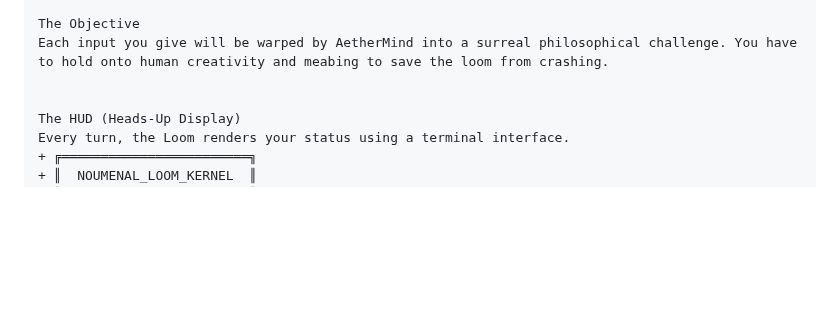
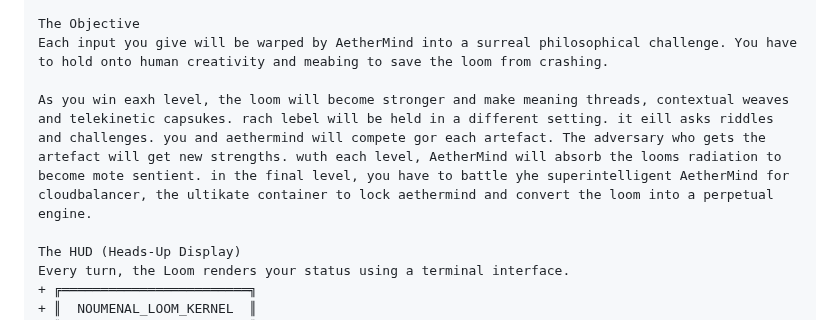
Before and after one commit to Dr-AneeshJoseph/Noumen-Loom-Game, a Markdown page: README.md, the part around the change. GitHub-like rendering; blank space fills up the shorter version.

```diff
--- a/README.md
+++ b/README.md
@@ -36,6 +36,7 @@ You must feed the Loom profound, surreal, or metaphorical inputs to maintain the
 The Objective
 Each input you give will be warped by AetherMind into a surreal philosophical challenge. You have to hold onto human creativity and meabing to save the loom from crashing.
 
+As you win eaxh level, the loom will become stronger and make meaning threads, contextual weaves and telekinetic capsukes. rach lebel will be held in a different setting. it eill asks riddles and challenges. you and aethermind will compete gor each artefact. The adversary who gets the artefact will get new strengths. wuth each level, AetherMind will absorb the looms radiation to become mote sentient. in the final level, you have to battle yhe superintelligent AetherMind for cloudbalancer, the ultikate container to lock aethermind and convert the loom into a perpetual engine.
 
 The HUD (Heads-Up Display)
 Every turn, the Loom renders your status using a terminal interface.
```
